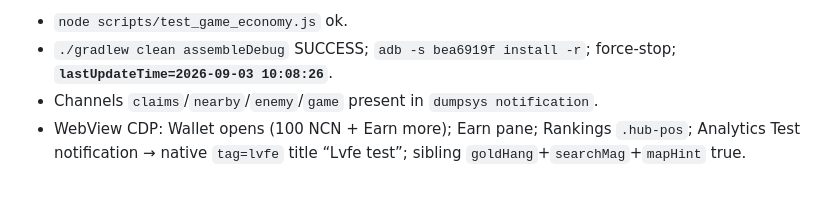
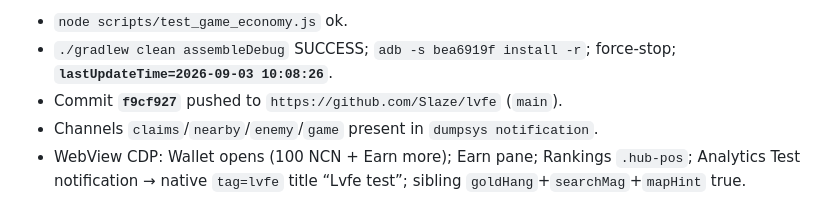
Before and after one commit to Slaze/lvfe, a Markdown page: docs/PROJECT_RECAP.md, the part around the change. GitHub-like rendering.

Commit message:
Note notify/wallet hub commit hash in the session recap for handoff.

```diff
--- a/docs/PROJECT_RECAP.md
+++ b/docs/PROJECT_RECAP.md
@@ -123,6 +123,7 @@ Location-based territorial game. World data from OpenStreetMap (no paid Google M
 **How verified:**
 - `node scripts/test_game_economy.js` ok.
 - `./gradlew clean assembleDebug` SUCCESS; `adb -s bea6919f install -r`; force-stop; **`lastUpdateTime=2026-09-03 10:08:26`**.
+- Commit **`f9cf927`** pushed to `https://github.com/Slaze/lvfe` (`main`).
 - Channels `claims`/`nearby`/`enemy`/`game` present in `dumpsys notification`.
 - WebView CDP: Wallet opens (100 NCN + Earn more); Earn pane; Rankings `.hub-pos`; Analytics Test notification → native `tag=lvfe` title “Lvfe test”; sibling `goldHang`+`searchMag`+`mapHint` true.
 
```
